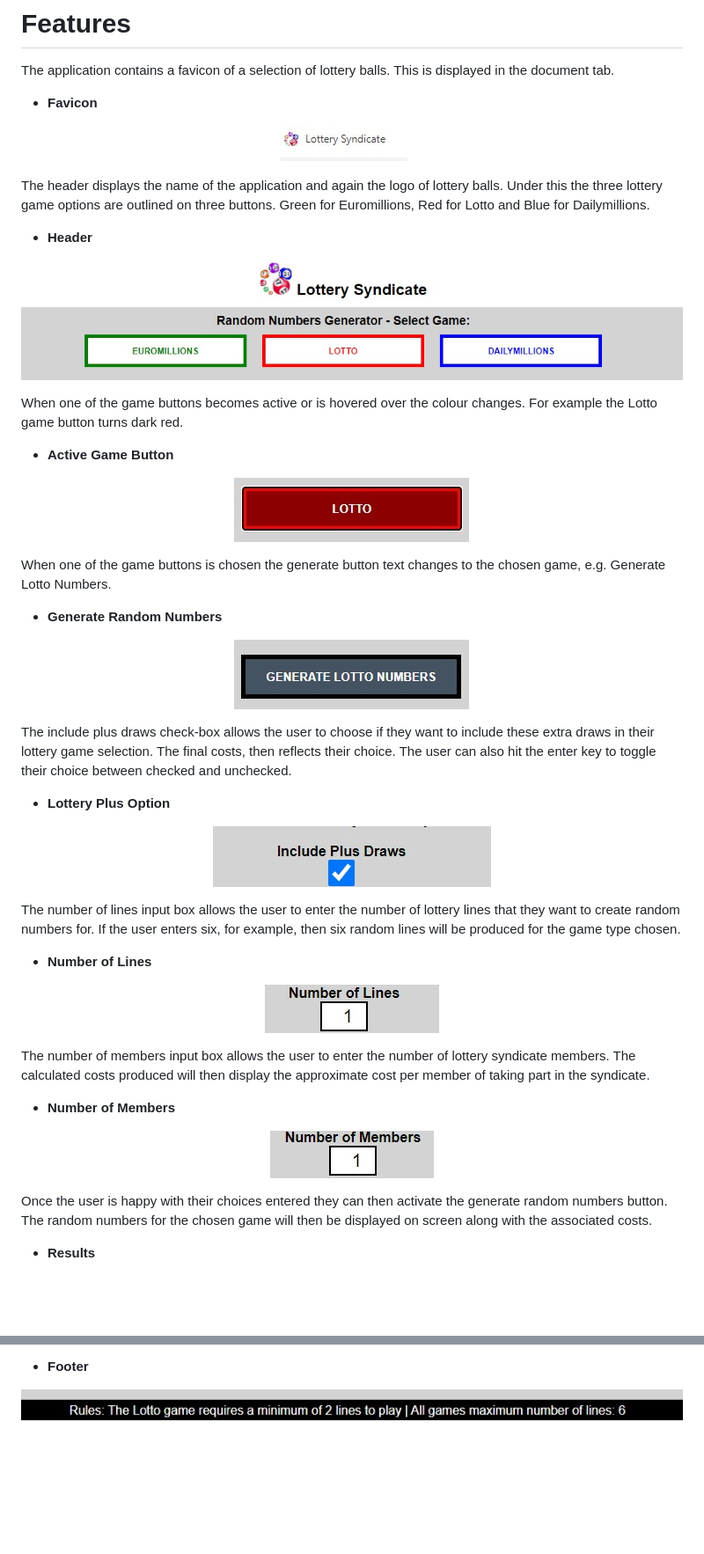
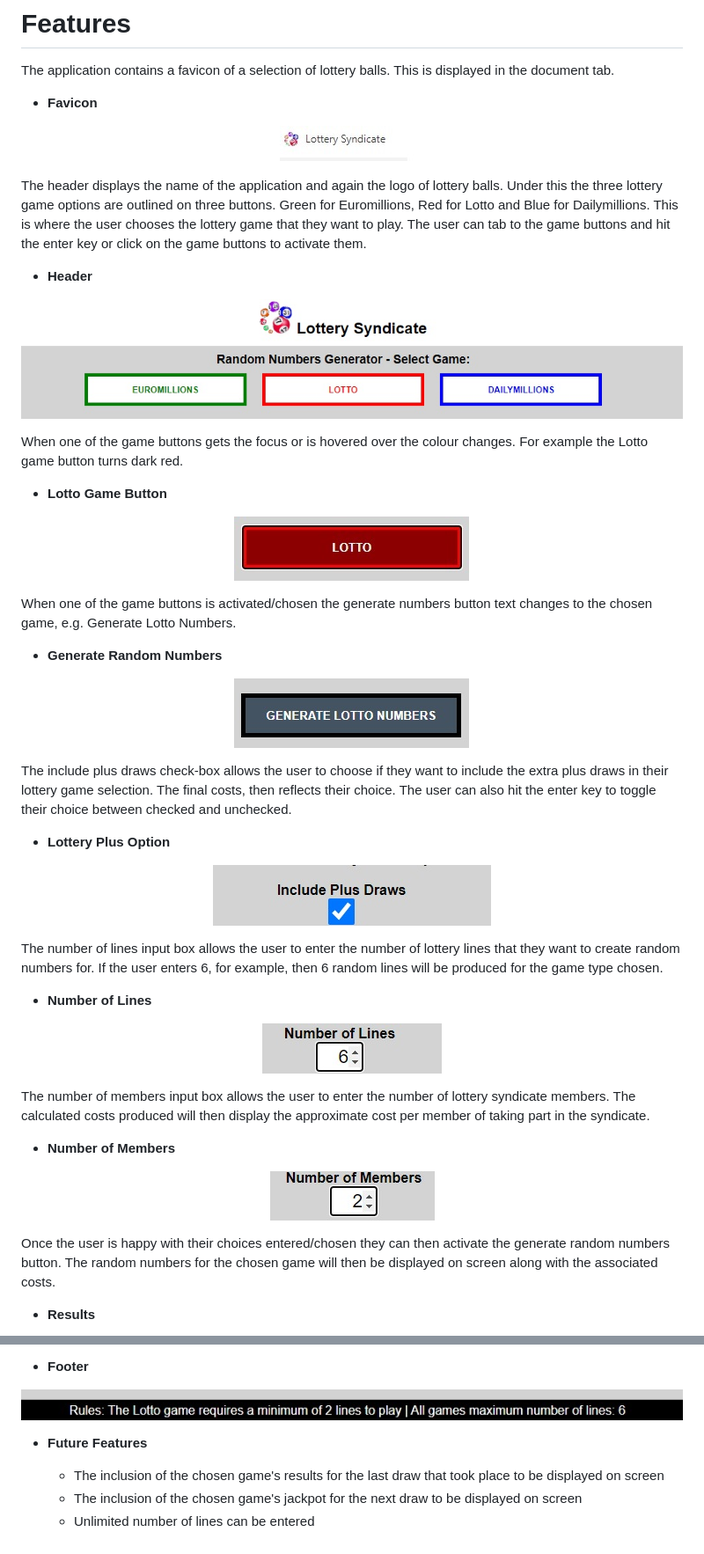
Before and after one commit to KevJord76/milestone-project-2, a Markdown page: README.md, 2 parts joined by grey strips. Shown: that part at 88% size. Drawn GitHub-style; pictures changed too: assets/images/num-lines.jpg, assets/images/num-members.jpg; blank space fills up the shorter version.

Commit message:
Add README future features

```diff
--- a/README.md
+++ b/README.md
@@ -20,7 +20,7 @@ The application contains a favicon of a selection of lottery balls. This is disp
   <img src="./assets/images/favicon.jpg"/>
 </p>
 
-The header displays the name of the application and again the logo of lottery balls. Under this the three lottery game options are outlined on three buttons. Green for Euromillions, Red for Lotto and Blue for Dailymillions.
+The header displays the name of the application and again the logo of lottery balls. Under this the three lottery game options are outlined on three buttons. Green for Euromillions, Red for Lotto and Blue for Dailymillions. This is where the user chooses the lottery game that they want to play. The user can tab to the game buttons and hit the enter key or click on the game buttons to activate them.
 
 <!--- Header image -->
 - __Header__
@@ -28,15 +28,15 @@ The header displays the name of the application and again the logo of lottery ba
   <img src="./assets/images/header.jpg"/>
 </p>
 
-When one of the game buttons becomes active or is hovered over the colour changes. For example the Lotto game button turns dark red.
+When one of the game buttons gets the focus or is hovered over the colour changes. For example the Lotto game button turns dark red.
 
 <!--- Active image -->
-- __Active Game Button__
+- __Lotto Game Button__
 <p align="center">
   <img src="./assets/images/hover.jpg"/>
 </p>
 
-When one of the game buttons is chosen the generate button text changes to the chosen game, e.g. Generate Lotto Numbers.
+When one of the game buttons is activated/chosen the generate numbers button text changes to the chosen game, e.g. Generate Lotto Numbers.
 
 <!--- Generate image -->
 - __Generate Random Numbers__
@@ -44,7 +44,7 @@ When one of the game buttons is chosen the generate button text changes to the c
   <img src="./assets/images/generate.jpg"/>
 </p>
 
-The include plus draws check-box allows the user to choose if they want to include these extra draws in their lottery game selection. The final costs, then reflects their choice. The user can also hit the enter key to toggle their choice between checked and unchecked.
+The include plus draws check-box allows the user to choose if they want to include the extra plus draws in their lottery game selection. The final costs, then reflects their choice. The user can also hit the enter key to toggle their choice between checked and unchecked.
 
 <!--- Plus image -->
 - __Lottery Plus Option__
@@ -52,7 +52,7 @@ The include plus draws check-box allows the user to choose if they want to inclu
   <img src="./assets/images/plus.jpg"/>
 </p>
 
-The number of lines input box allows the user to enter the number of lottery lines that they want to create random numbers for. If the user enters six, for example, then six random lines will be produced for the game type chosen.
+The number of lines input box allows the user to enter the number of lottery lines that they want to create random numbers for. If the user enters 6, for example, then 6 random lines will be produced for the game type chosen.
 
 <!--- Number of lines image -->
 - __Number of Lines__
@@ -68,7 +68,7 @@ The number of members input box allows the user to enter the number of lottery s
   <img src="./assets/images/num-members.jpg"/>
 </p>
 
-Once the user is happy with their choices entered they can then activate the generate random numbers button. The random numbers for the chosen game will then be displayed on screen along with the associated costs.
+Once the user is happy with their choices entered/chosen they can then activate the generate random numbers button. The random numbers for the chosen game will then be displayed on screen along with the associated costs.
 
 <!--- Results image -->
 - __Results__
@@ -86,3 +86,10 @@ The page footer displays the rules of the game.
 <p align="center">
   <img src="./assets/images/footer.jpg"/>
 </p>
+
+<!--- Future Features -->
+- __Future Features__
+
+  -   The inclusion of the chosen game's results for the last draw that took place to be displayed on screen
+  - The inclusion of the chosen game's jackpot for the next draw to be displayed on screen
+  - Unlimited number of lines can be entered
```
